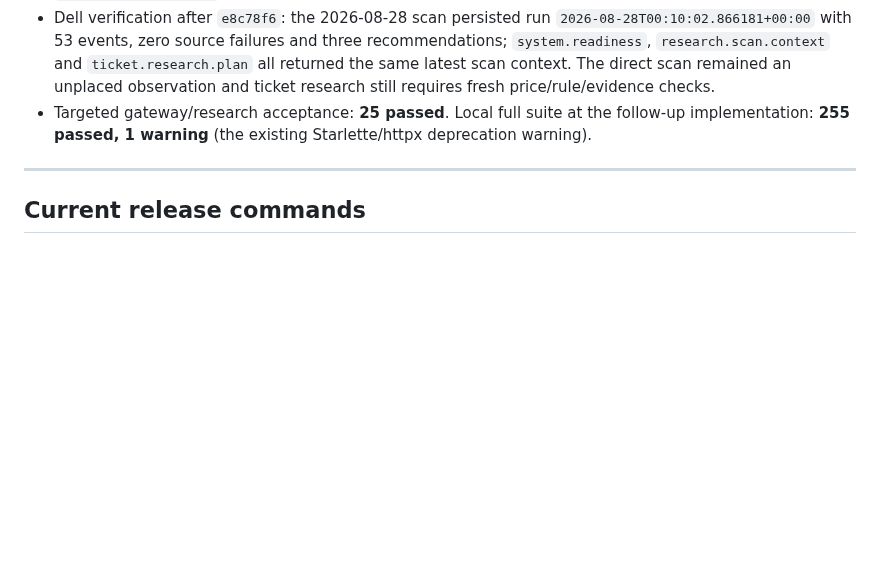
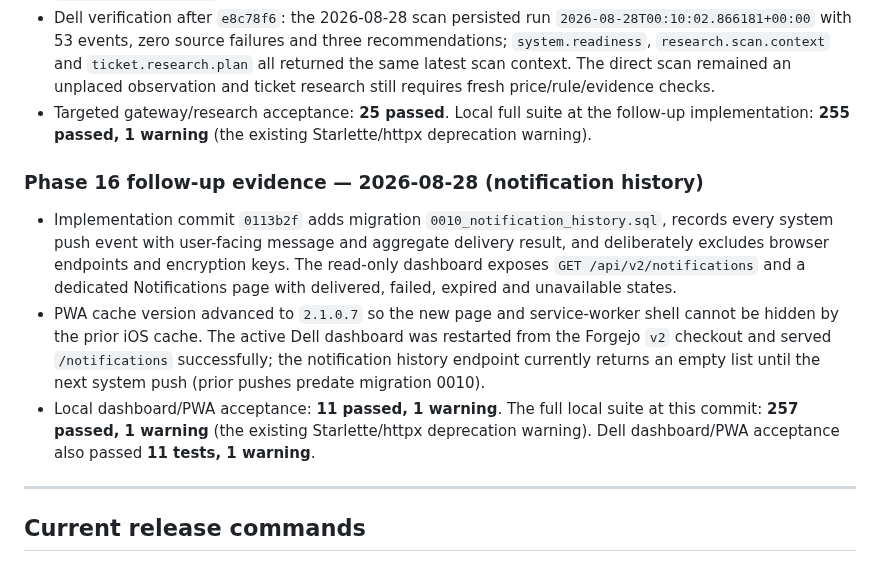
Before and after one commit to thathman/SabiAI, a Markdown page: docs/SABIAI_V2_TASKS.md, the part around the change. Drawn GitHub-style; blank space fills up the shorter version.

Commit message:
Document notification history acceptance

```diff
--- a/docs/SABIAI_V2_TASKS.md
+++ b/docs/SABIAI_V2_TASKS.md
@@ -487,6 +487,12 @@
 - Dell verification after `e8c78f6`: the 2026-08-28 scan persisted run `2026-08-28T00:10:02.866181+00:00` with 53 events, zero source failures and three recommendations; `system.readiness`, `research.scan.context` and `ticket.research.plan` all returned the same latest scan context. The direct scan remained an unplaced observation and ticket research still requires fresh price/rule/evidence checks.
 - Targeted gateway/research acceptance: **25 passed**. Local full suite at the follow-up implementation: **255 passed, 1 warning** (the existing Starlette/httpx deprecation warning).
 
+### Phase 16 follow-up evidence — 2026-08-28 (notification history)
+
+- Implementation commit `0113b2f` adds migration `0010_notification_history.sql`, records every system push event with user-facing message and aggregate delivery result, and deliberately excludes browser endpoints and encryption keys. The read-only dashboard exposes `GET /api/v2/notifications` and a dedicated Notifications page with delivered, failed, expired and unavailable states.
+- PWA cache version advanced to `2.1.0.7` so the new page and service-worker shell cannot be hidden by the prior iOS cache. The active Dell dashboard was restarted from the Forgejo `v2` checkout and served `/notifications` successfully; the notification history endpoint currently returns an empty list until the next system push (prior pushes predate migration 0010).
+- Local dashboard/PWA acceptance: **11 passed, 1 warning**. The full local suite at this commit: **257 passed, 1 warning** (the existing Starlette/httpx deprecation warning). Dell dashboard/PWA acceptance also passed **11 tests, 1 warning**.
+
 ---
 
 ## Current release commands
```
Also changed, not shown: docs/SABI_BOY_V2_DEPLOYMENT.md (+6 -0 lines), docs/SABI_BOY_V2_RELEASE_CANDIDATE.md (+1 -0 lines).
